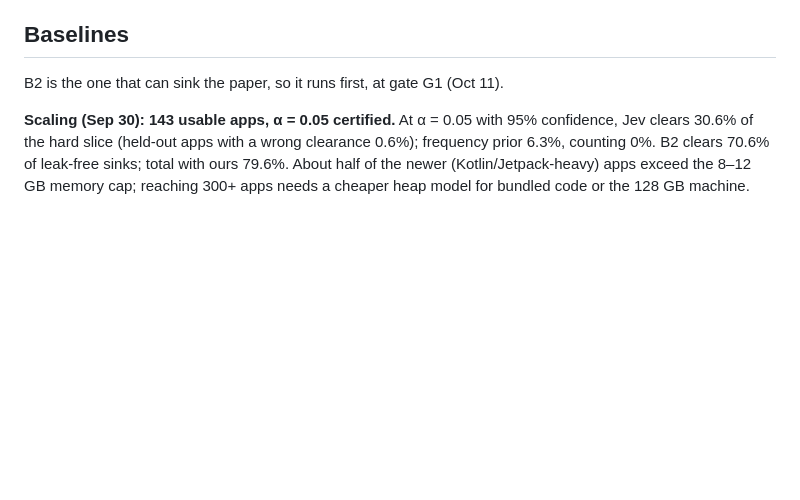
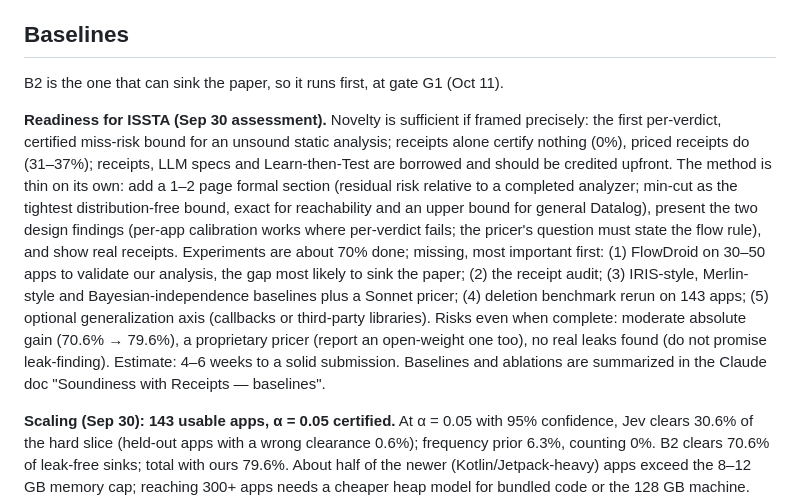
Before and after one commit to jimbou/datalog_jev, a Markdown page: ISSTA 2027 plan.md, the part around the change. Rendered like a GitHub page; blank space fills up the shorter version.

Commit message:
Plan: ISSTA readiness assessment
Co-Authored-By: Claude Opus 5.5 <noreply@anthropic.com>

```diff
--- a/ISSTA 2027 plan.md
+++ b/ISSTA 2027 plan.md
@@ -84,6 +84,8 @@ Only holes on at least one source–sink path get priced. That keeps question co
 ## Baselines
 
 B2 is the one that can sink the paper, so it runs first, at gate G1 (Oct 11).
+
+**Readiness for ISSTA (Sep 30 assessment).** Novelty is sufficient if framed precisely: the first per-verdict, certified miss-risk bound for an unsound static analysis; receipts alone certify nothing (0%), priced receipts do (31–37%); receipts, LLM specs and Learn-then-Test are borrowed and should be credited upfront. The method is thin on its own: add a 1–2 page formal section (residual risk relative to a completed analyzer; min-cut as the tightest distribution-free bound, exact for reachability and an upper bound for general Datalog), present the two design findings (per-app calibration works where per-verdict fails; the pricer's question must state the flow rule), and show real receipts. Experiments are about 70% done; missing, most important first: (1) FlowDroid on 30–50 apps to validate our analysis, the gap most likely to sink the paper; (2) the receipt audit; (3) IRIS-style, Merlin-style and Bayesian-independence baselines plus a Sonnet pricer; (4) deletion benchmark rerun on 143 apps; (5) optional generalization axis (callbacks or third-party libraries). Risks even when complete: moderate absolute gain (70.6% → 79.6%), a proprietary pricer (report an open-weight one too), no real leaks found (do not promise leak-finding). Estimate: 4–6 weeks to a solid submission. Baselines and ablations are summarized in the Claude doc "Soundiness with Receipts — baselines".
 
 **Scaling (Sep 30): 143 usable apps, α = 0.05 certified.** At α = 0.05 with 95% confidence, Jev clears 30.6% of the hard slice (held-out apps with a wrong clearance 0.6%); frequency prior 6.3%, counting 0%. B2 clears 70.6% of leak-free sinks; total with ours 79.6%. About half of the newer (Kotlin/Jetpack-heavy) apps exceed the 8–12 GB memory cap; reaching 300+ apps needs a cheaper heap model for bundled code or the 128 GB machine. Details in FINDINGS.md §14.
 
```
